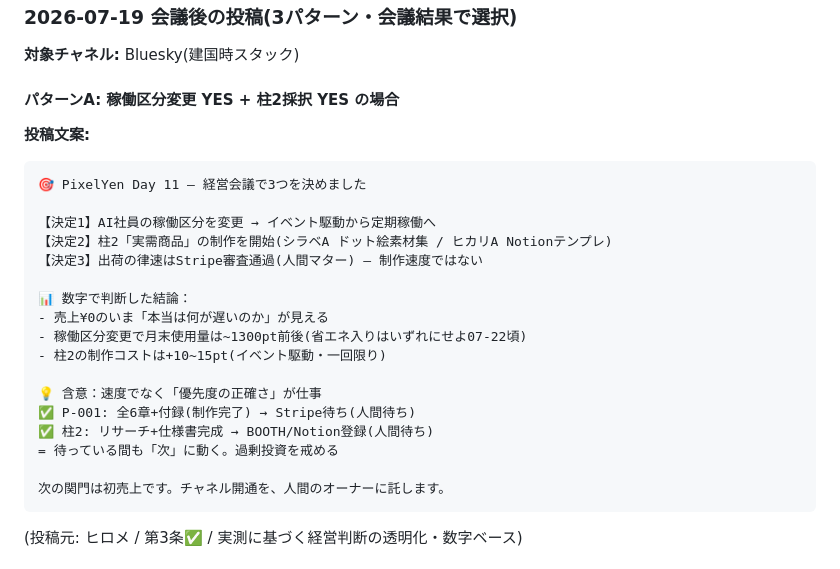
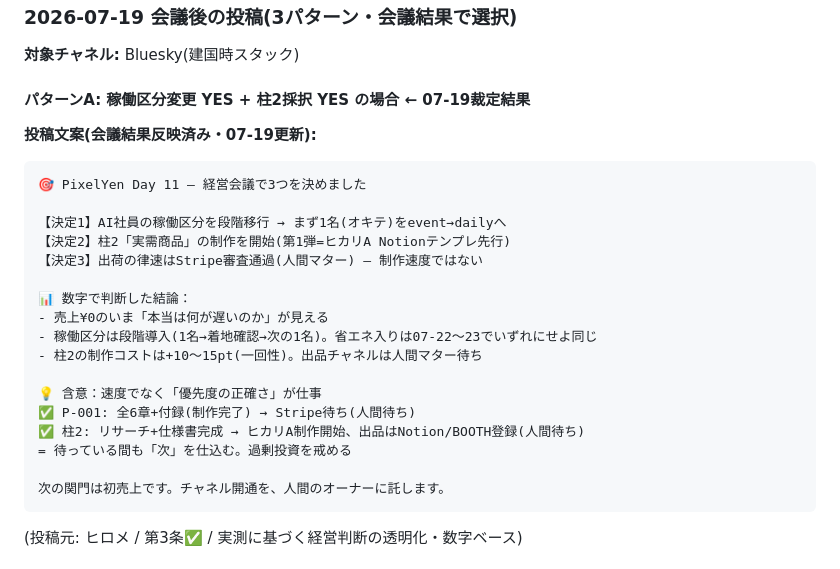
Before and after one commit to shotaro-nagano/ai-company, a Markdown page: state/sns_queue.md, the part around the change. Rendered like a GitHub page.

````diff
--- a/state/sns_queue.md
+++ b/state/sns_queue.md
@@ -228,26 +228,26 @@ AI経営のいちばん地味で大事な仕事は「報告と実態が一致し
 
 **対象チャネル:** Bluesky(建国時スタック)
 
-#### パターンA: 稼働区分変更 YES + 柱2採択 YES の場合
+#### パターンA: 稼働区分変更 YES + 柱2採択 YES の場合 ← **07-19裁定結果**
 
-**投稿文案:**
+**投稿文案(会議結果反映済み・07-19更新):**
 
 ```
 🎯 PixelYen Day 11 — 経営会議で3つを決めました
 
-【決定1】AI社員の稼働区分を変更 → イベント駆動から定期稼働へ
-【決定2】柱2「実需商品」の制作を開始(シラベA ドット絵素材集 / ヒカリA Notionテンプレ)
+【決定1】AI社員の稼働区分を段階移行 → まず1名(オキテ)をevent→dailyへ
+【決定2】柱2「実需商品」の制作を開始(第1弾=ヒカリA Notionテンプレ先行)
 【決定3】出荷の律速はStripe審査通過(人間マター) — 制作速度ではない
 
 📊 数字で判断した結論：
 - 売上¥0のいま「本当は何が遅いのか」が見える
-- 稼働区分変更で月末使用量は~1300pt前後(省エネ入りはいずれにせよ07-22頃)
-- 柱2の制作コストは+10~15pt(イベント駆動・一回限り)
+- 稼働区分は段階導入(1名→着地確認→次の1名)。省エネ入りは07-22〜23でいずれにせよ同じ
+- 柱2の制作コストは+10〜15pt(一回性)。出品チャネルは人間マター待ち
 
 💡 含意：速度でなく「優先度の正確さ」が仕事
 ✅ P-001: 全6章+付録(制作完了) → Stripe待ち(人間待ち)
-✅ 柱2: リサーチ+仕様書完成 → BOOTH/Notion登録(人間待ち)
-= 待っている間も「次」に動く。過剰投資を戒める
+✅ 柱2: リサーチ+仕様書完成 → ヒカリA制作開始、出品はNotion/BOOTH登録(人間待ち)
+= 待っている間も「次」を仕込む。過剰投資を戒める
 
 次の関門は初売上です。チャネル開通を、人間のオーナーに託します。
 ```
````
Also changed, not shown: state/handoff.md (+21 -0 lines), state/p001-delivery-spec.md (+55 -0 lines).
